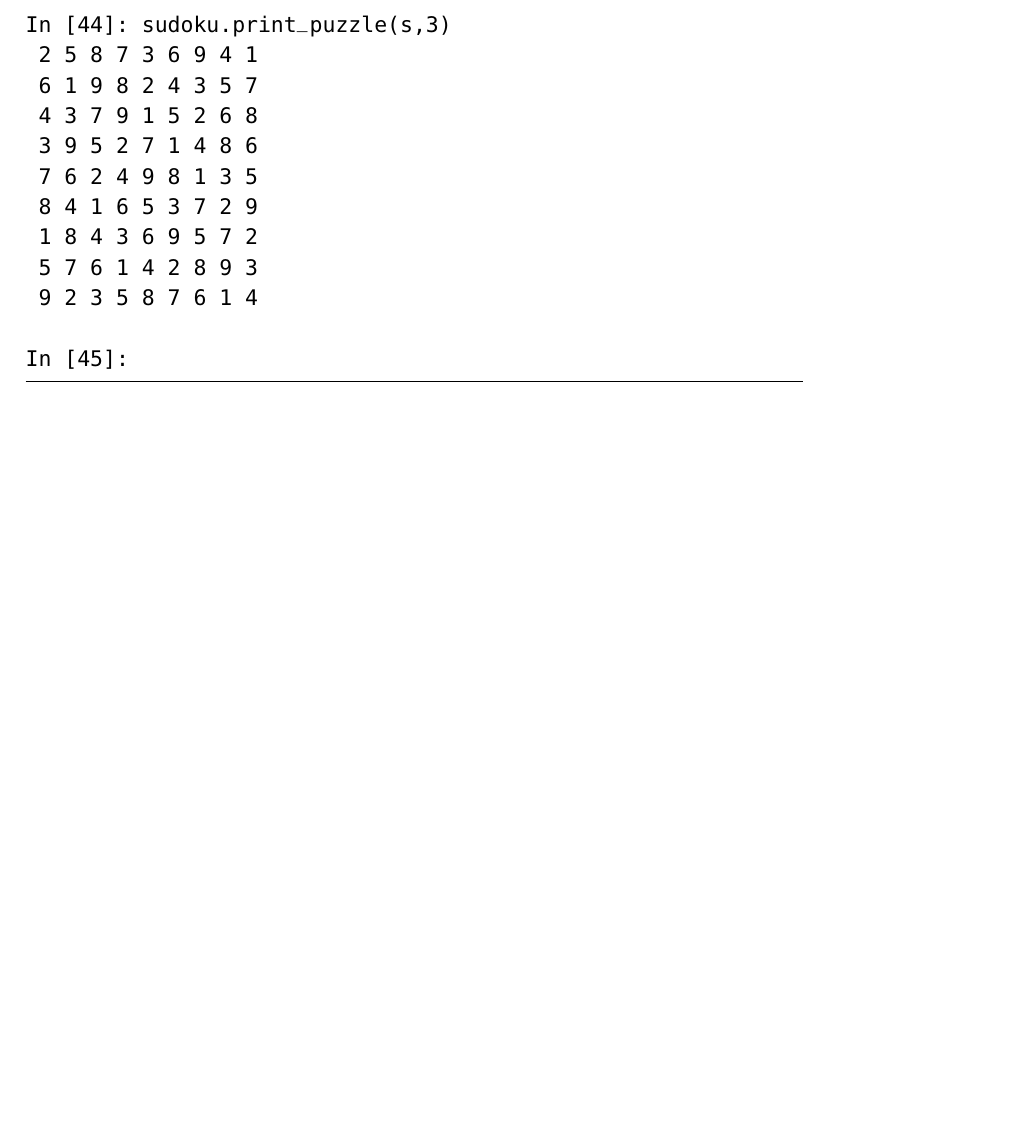
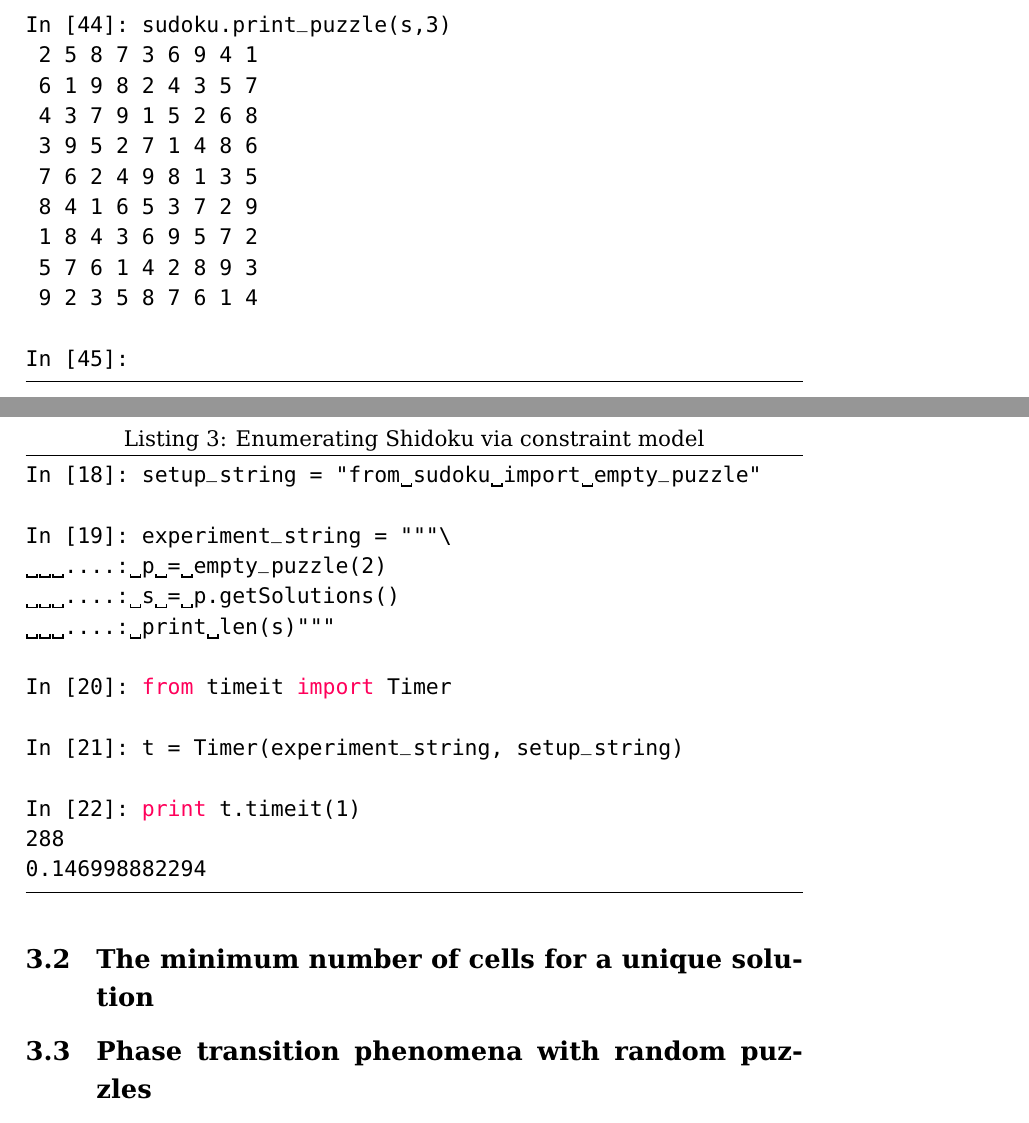
Before and after one commit to MHenderson/sudoku-modelling, a LaTeX paper (article/main.tex, which reads article/experimentation.tex): part of page 4 of 5 before the commit and two parts of pages 4 and 5 of 5 after it, the two joined at a grey line, cut so that both start at the same text, the shorter picture padded with empty space. Compiled offline with pdfLaTeX.

Commit message:
Demo of Shidoku enumeration. Additional sections created.

```diff
--- a/article/experimentation.tex
+++ b/article/experimentation.tex
@@ -1,3 +1,31 @@
+\subsection{Enumerating Shidoku}
+\label{sec:shidoku}
+
+\begin{lstlisting}[frame=tb,float,caption=Enumerating Shidoku via constraint model]
+In [18]: setup_string = "from sudoku import empty_puzzle"
+
+In [19]: experiment_string = """\
+   ....: p = empty_puzzle(2)
+   ....: s = p.getSolutions()
+   ....: print len(s)"""
+
+In [20]: from timeit import Timer
+
+In [21]: t = Timer(experiment_string, setup_string)
+
+In [22]: print t.timeit(1)
+288
+0.146998882294
+\end{lstlisting}
+
+\subsection{The minimum number of cells for a unique solution}
+\label{sec:minimum}
+
+\subsection{Phase transition phenomena with random puzzles}
+\label{sec:phase}
+
+\cite{lewismetaheur}
+
 \subsection{A Sudoku contest}
 \label{sec:contest}
 
```
